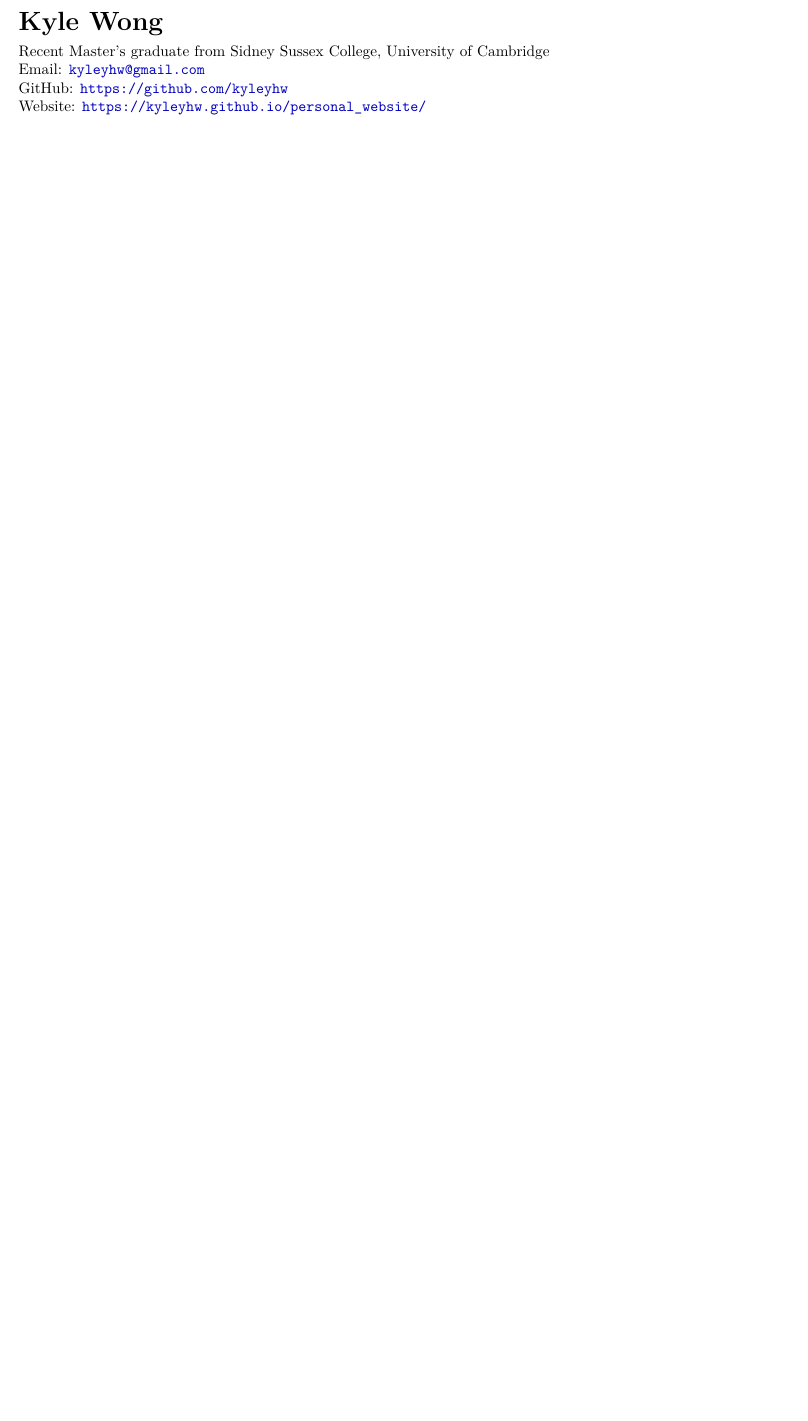
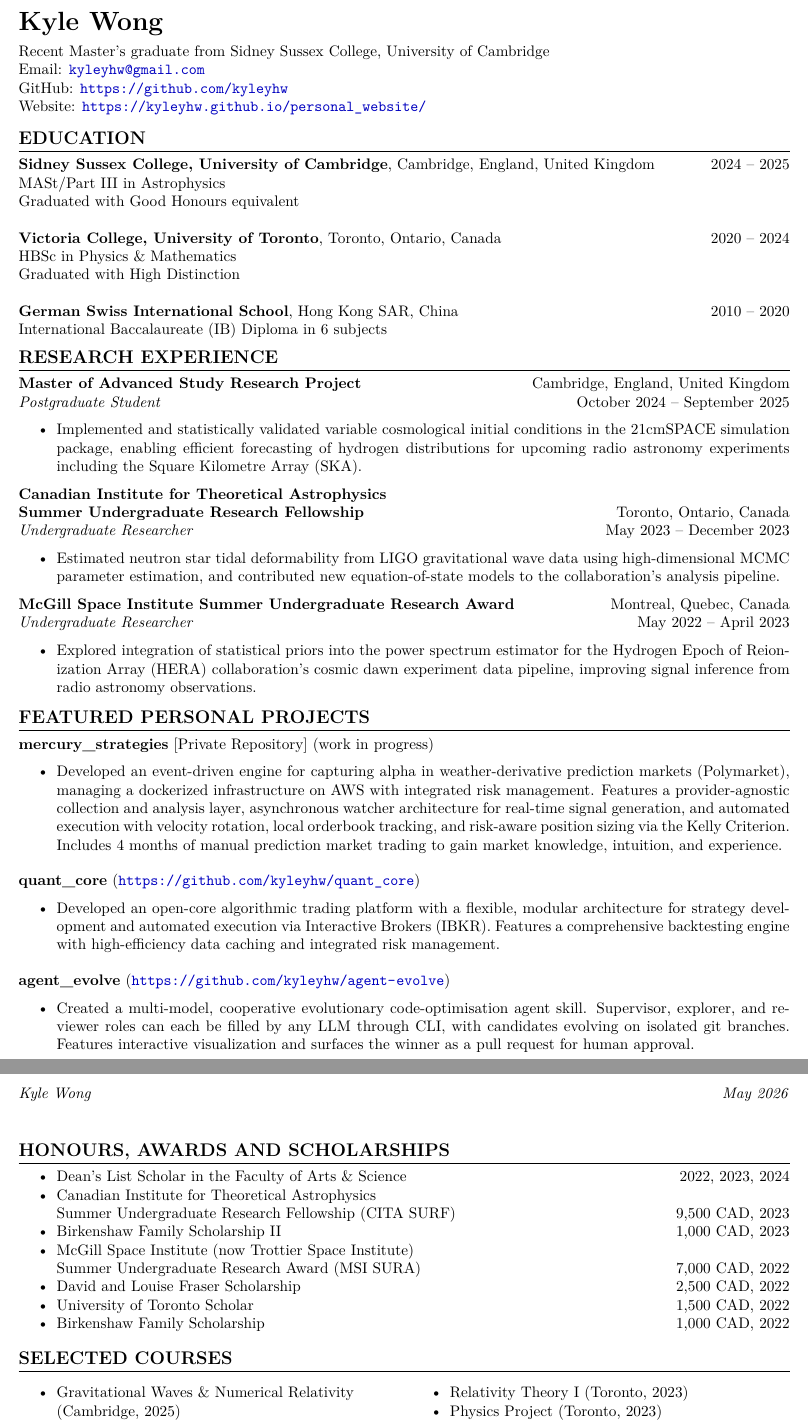
Before and after one commit to kyleyhw/kyle_wong_cv, a LaTeX document (main.tex, which reads sections/education.tex, sections/repos.tex, sections/research.tex): part of the page before the commit and two parts of pages 1 and 2 of 2 after it, the two joined at a grey line, cut so that both start at the same text, the shorter picture padded with empty space. Compiled offline with pdfLaTeX.

Commit message:
Populate industry template branch
Overrides the stub section files inherited from main with industry-specific
content. The branch represents the industry variant of the CV, and is the
intended base for per-application role/<name> branches (e.g., role/quant-firm-x).

Files populated (with toggle macros resolved to literal industry content):
- sections/education.tex      — German Swiss line shows IB diploma only (no AS/IGCSE)
- sections/research.tex       — industry-flavoured phrasings, no supervisor lines
- sections/skills.tex         — adds the Financial Experience bullet
- sections/repos.tex          — includes agent_evolve, excludes sound_simulation
- sections/section_order.tex  — industry section ordering (Repos before Honours, etc.)

Unchanged from main on this branch:
- sections/header_summary.tex — stays a stub (industry has no summary paragraph)
- All shared section files

Build verified content-and-layout identical to the pre-refactor industry
baseline: same byte size (144074), same page count (2), zero diff lines
under 'pdftotext -layout'.

Also adds .github/workflows/build_cv.yml (analogous to the one on academic):
builds main.tex via xu-cheng/latex-action and uploads the resulting PDF as
a workflow artifact.

```diff
--- a/sections/education.tex
+++ b/sections/education.tex
@@ -1,4 +1,15 @@
-% Variant-specific section. Defined here as an empty stub on main.
-% Each variant branch overrides this file with its own
-% \newcommand{\sectionEducation}{...} containing variant-specific content.
-\newcommand{\sectionEducation}{}
+\newcommand{\sectionEducation}{
+\section*{EDUCATION}
+\textbf{Sidney Sussex College, University of Cambridge}, Cambridge, England, United Kingdom \hfill 2024 -- 2025\\
+MASt/Part III in Astrophysics\\
+Graduated with Good Honours equivalent\\
+
+
+\textbf{Victoria College, University of Toronto}, Toronto, Ontario, Canada \hfill 2020 -- 2024\\
+HBSc in Physics \& Mathematics\\
+Graduated with High Distinction\\
+
+
+\textbf{German Swiss International School}, Hong Kong SAR, China \hfill 2010 -- 2020\\
+International Baccalaureate (IB) Diploma in 6 subjects
+}
--- a/sections/repos.tex
+++ b/sections/repos.tex
@@ -1,4 +1,22 @@
-% Variant-specific section. Defined here as an empty stub on main.
-% Each variant branch overrides this file with its own
-% \newcommand{\sectionRepos}{...} containing variant-specific content.
-\newcommand{\sectionRepos}{}
+\newcommand{\sectionRepos}{
+\section*{FEATURED PERSONAL PROJECTS}
+
+\textbf{mercury\_strategies} [Private Repository] (work in progress)
+\begin{itemize}
+    \item Developed an event-driven engine for capturing alpha in weather-derivative prediction markets (Polymarket), managing a dockerized infrastructure on AWS with integrated risk management. Features a provider-agnostic collection and analysis layer, asynchronous watcher architecture for real-time signal generation, and automated execution with velocity rotation, local orderbook tracking, and risk-aware position sizing via the Kelly Criterion. Includes 4 months of manual prediction market trading to gain market knowledge, intuition, and experience.
+\end{itemize}
+
+\vspace{0.5em}
+
+\textbf{quant\_core} (\url{https://github.com/kyleyhw/quant_core})
+\begin{itemize}
+    \item Developed an open-core algorithmic trading platform with a flexible, modular architecture for strategy development and automated execution via Interactive Brokers (IBKR). Features a comprehensive backtesting engine with high-efficiency data caching and integrated risk management.
+\end{itemize}
+
+\vspace{0.5em}
+
+\textbf{agent\_evolve} (\url{https://github.com/kyleyhw/agent-evolve})
+\begin{itemize}
+    \item Created a multi-model, cooperative evolutionary code-optimisation agent skill. Supervisor, explorer, and reviewer roles can each be filled by any LLM through CLI, with candidates evolving on isolated git branches. Features interactive visualization and surfaces the winner as a pull request for human approval.
+\end{itemize}
+}
--- a/sections/research.tex
+++ b/sections/research.tex
@@ -1,4 +1,22 @@
-% Variant-specific section. Defined here as an empty stub on main.
-% Each variant branch (academic, industry, industry-<role>, academic-<role>) overrides this file
-% with its own \newcommand{\sectionResearch}{...} containing variant-specific content.
-\newcommand{\sectionResearch}{}
+\newcommand{\sectionResearch}{
+\section*{RESEARCH EXPERIENCE}
+\textbf{Master of Advanced Study Research Project} \hfill Cambridge, England, United Kingdom\\
+\textit{Postgraduate Student} \hfill October 2024 -- September 2025
+\begin{itemize}
+    \item Implemented and statistically validated variable cosmological initial conditions in the 21cmSPACE simulation package, enabling efficient forecasting of hydrogen distributions for upcoming radio astronomy experiments including the Square Kilometre Array (SKA).
+\end{itemize}
+
+\textbf{Canadian Institute for Theoretical Astrophysics\\
+    Summer Undergraduate Research Fellowship} \hfill Toronto, Ontario, Canada\\
+\textit{Undergraduate Researcher} \hfill May 2023 -- December 2023
+\begin{itemize}
+    \item Estimated neutron star tidal deformability from LIGO gravitational wave data using high-dimensional MCMC parameter estimation, and contributed new equation-of-state models to the collaboration's analysis pipeline.
+\end{itemize}
+
+
+\textbf{McGill Space Institute Summer Undergraduate Research Award} \hfill Montreal, Quebec, Canada\\
+\textit{Undergraduate Researcher} \hfill May 2022 -- April 2023
+\begin{itemize}
+    \item Explored integration of statistical priors into the power spectrum estimator for the Hydrogen Epoch of Reionization Array (HERA) collaboration's cosmic dawn experiment data pipeline, improving signal inference from radio astronomy observations.
+\end{itemize}
+}
```
Also changed, not shown: .github/workflows/build_cv.yml (added, +36 -0 lines), sections/section_order.tex (+11 -3 lines), sections/skills.tex (+10 -4 lines), kyle_wong_cv_may_2026_industry.pdf (added).
